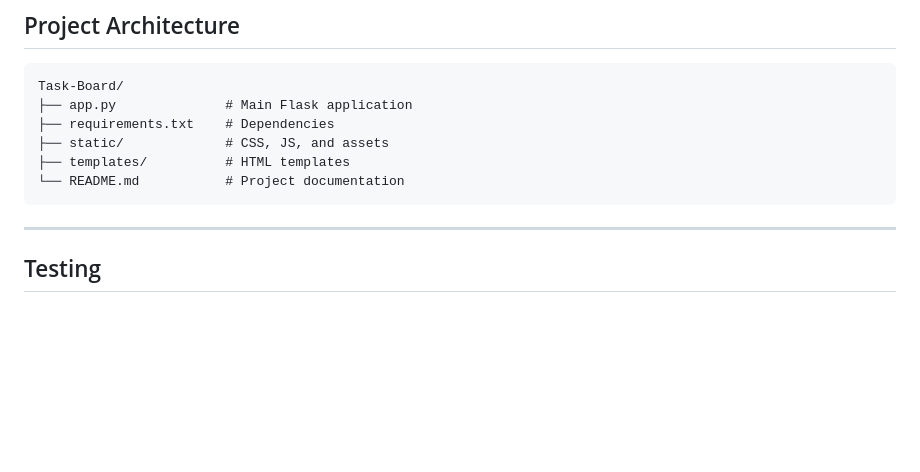
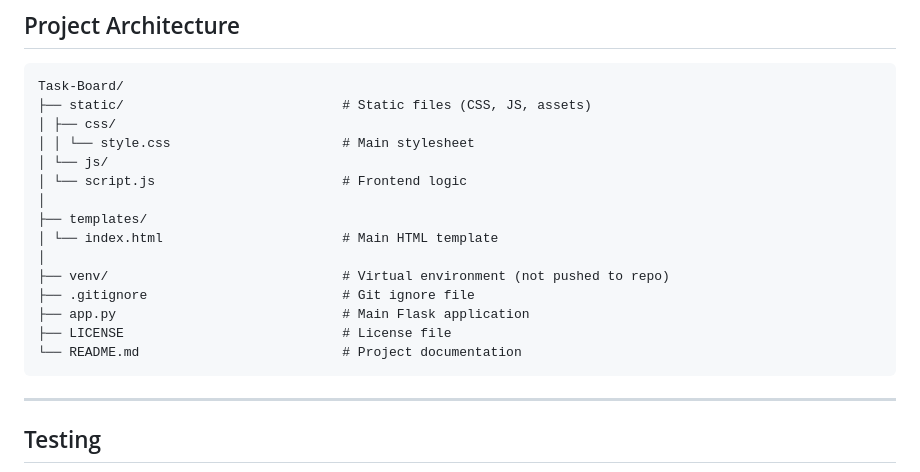
Before and after one commit to Shashwat-19/Task-Board, a Markdown page: README.md, the part around the change. Drawn GitHub-style; blank space fills up the shorter version.

````diff
--- a/README.md
+++ b/README.md
@@ -66,11 +66,20 @@ Delete tasks when they are no longer needed.
 ## Project Architecture
 ```
 Task-Board/
-├── app.py              # Main Flask application
-├── requirements.txt    # Dependencies
-├── static/             # CSS, JS, and assets
-├── templates/          # HTML templates
-└── README.md           # Project documentation
+├── static/                            # Static files (CSS, JS, assets)
+│ ├── css/
+│ │ └── style.css                      # Main stylesheet
+│ └── js/
+│ └── script.js                        # Frontend logic
+│
+├── templates/
+│ └── index.html                       # Main HTML template
+│
+├── venv/                              # Virtual environment (not pushed to repo)
+├── .gitignore                         # Git ignore file
+├── app.py                             # Main Flask application
+├── LICENSE                            # License file
+└── README.md                          # Project documentation
 ```
 ---
 ## Testing
````
